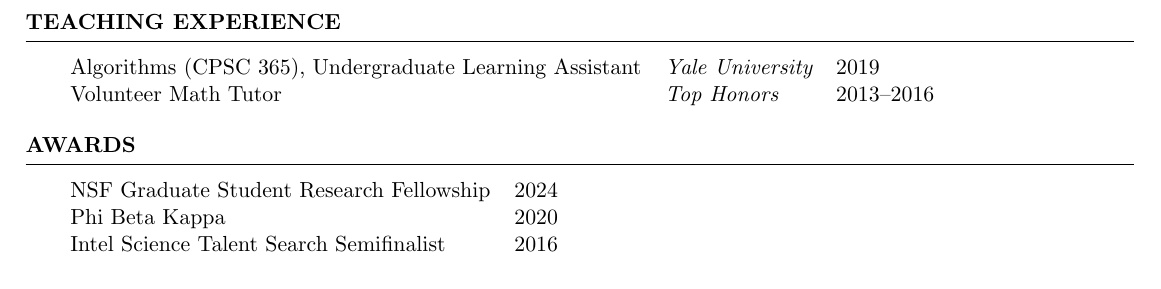
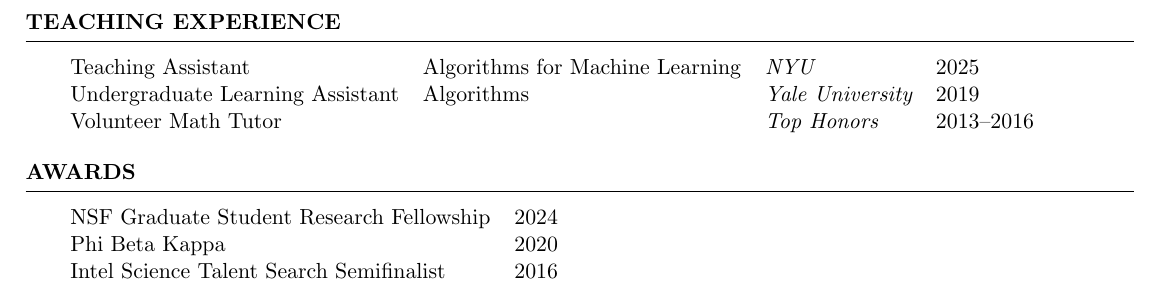
Before and after one commit to NoahAmsel/NoahAmsel.github.io, a LaTeX CV (cv/cv.tex): part of page 3 of 3, cut so that both start at the same text. Compiled offline with pdfLaTeX.

Commit message:
add TA job

```diff
--- a/cv/cv.tex
+++ b/cv/cv.tex
@@ -201,9 +201,10 @@
 
 \begin{rSection}{Teaching Experience}
 
-\begin{tabular}{l>{\em}ll}
-    Algorithms (CPSC 365), Undergraduate Learning Assistant & Yale University & 2019 \\
-    Volunteer Math Tutor & Top Honors & 2013--2016
+\begin{tabular}{ll>{\em}ll}
+    Teaching Assistant & Algorithms for Machine Learning &  NYU & 2025 \\
+    Undergraduate Learning Assistant & Algorithms &   Yale University & 2019 \\
+    Volunteer Math Tutor && Top Honors & 2013--2016
 \end{tabular}
 
 \end{rSection}
```
Also changed, not shown: cv/cv.pdf.
